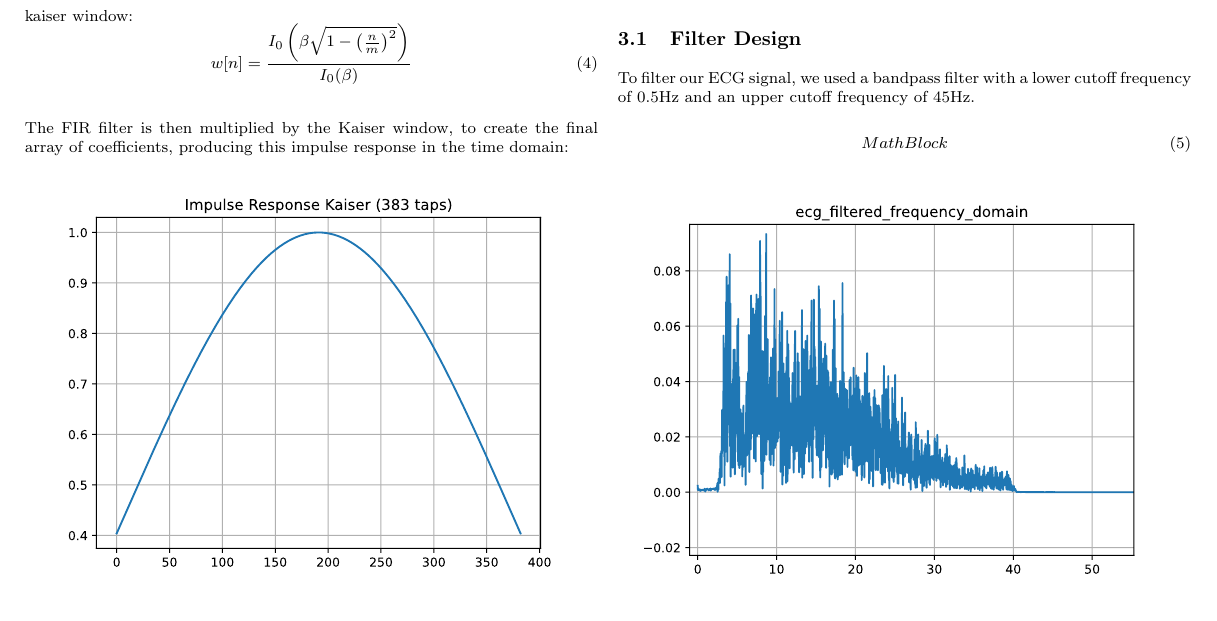
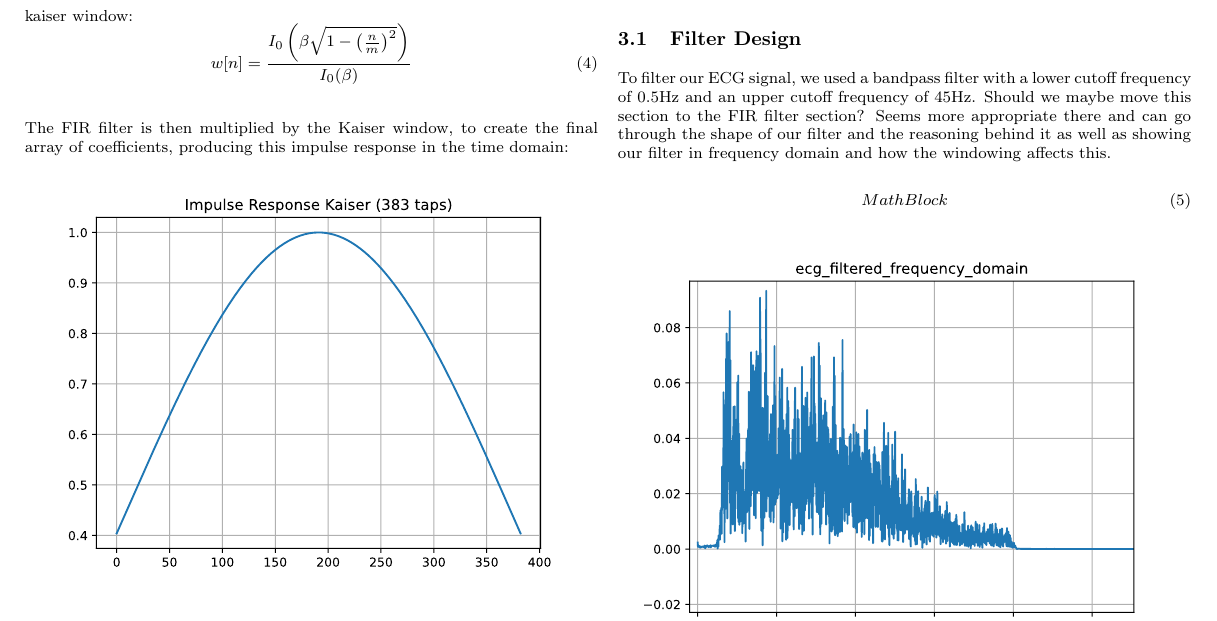
Before and after one commit to 2785209M/ecg_assignment, a LaTeX document (Report/report.tex): part of page 2 of 7, cut so that both start at the same text. Compiled offline with pdfLaTeX.

Commit message:
es - report updates

```diff
--- a/Report/report.tex
+++ b/Report/report.tex
@@ -102,6 +102,8 @@ These coefficients can now be passed into the fir\_filter class to simulate real
 In order to simulate realtime filtering of the data, a python class was created to represent the FIR class. This class takes the taps (calculated from the filter design function) as it's sole argument. Additionally, the class has 3 data members; coefficients is an array of the filter's taps; num{\_}taps is the length of coefficients; And delay{\_}line is a double ended queue with a maximum length of num{\_}taps. A double ended queue was used as the data structure for the delay line because, when given a maximum length, it acts similarly to a ring buffer where adding a new value to a full queue causes one value to fall off the other end. This is an efficient implementation, because it does not require manual shifting of the delay line.\\ The function member used for simulating realtime processing is simply dofilter. This takes a scalar input of the newest sample in the data, appends it to the delay line and then loops through the delay line to calculate a cumulative sum of delay{\_}line[i] * coefficients[i]. It returns the result of this summation. To simulate realtime input to the filter in python, a for loop iterates through the ecg data and passes it sample by sample to the FIR filter for processing.
 \subsection{Filter Design}
 To filter our ECG signal, we used a bandpass filter with a lower cutoff frequency of 0.5Hz and an upper cutoff frequency of 45Hz.
+Should we maybe move this section to the FIR filter section? Seems more appropriate there and can go through the shape of our filter and
+the reasoning behind it as well as showing our filter in frequency domain and how the windowing affects this.
 
 \begin{equation}
 Math Block
```
Also changed, not shown: Report/report.pdf.
